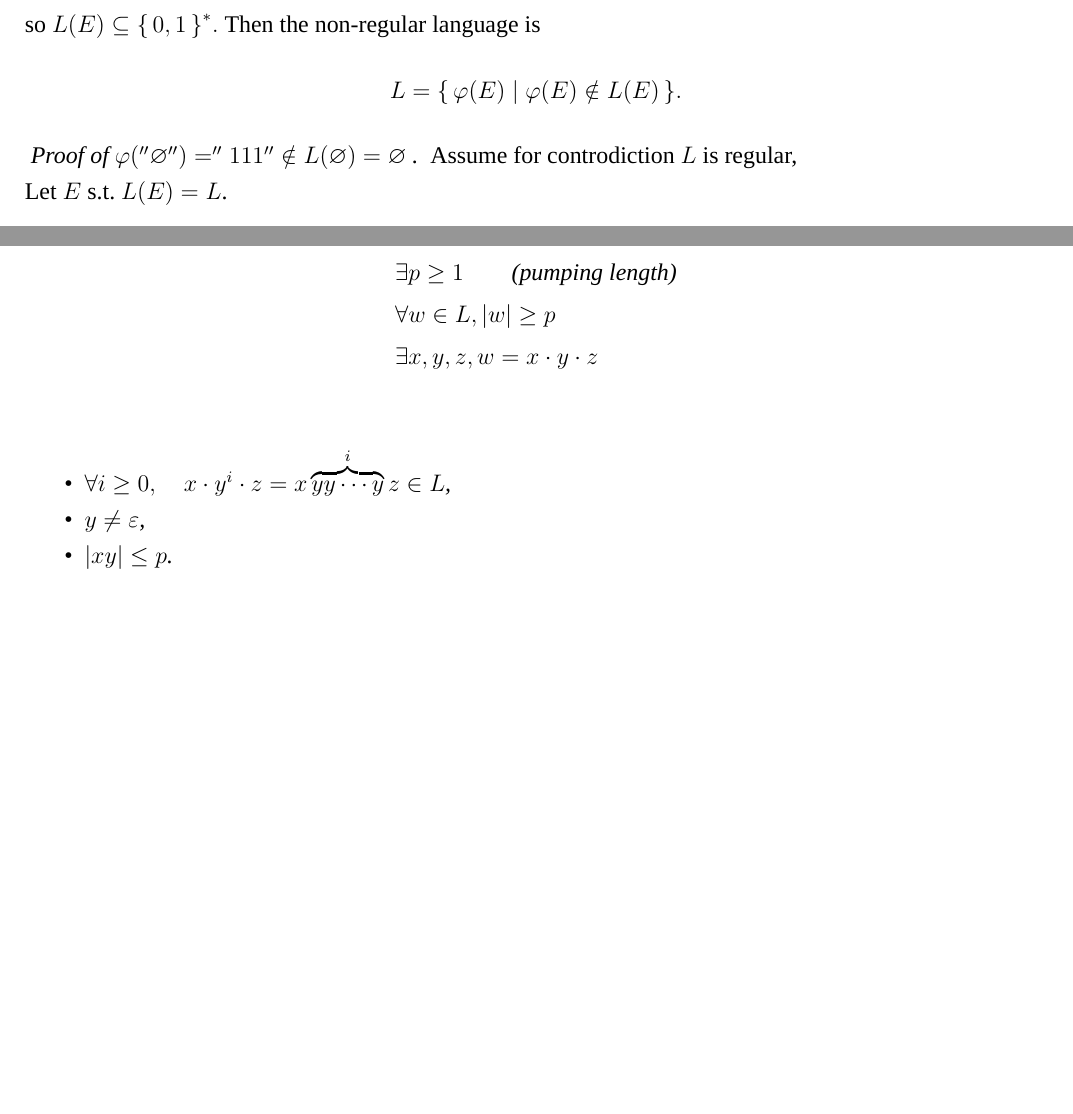
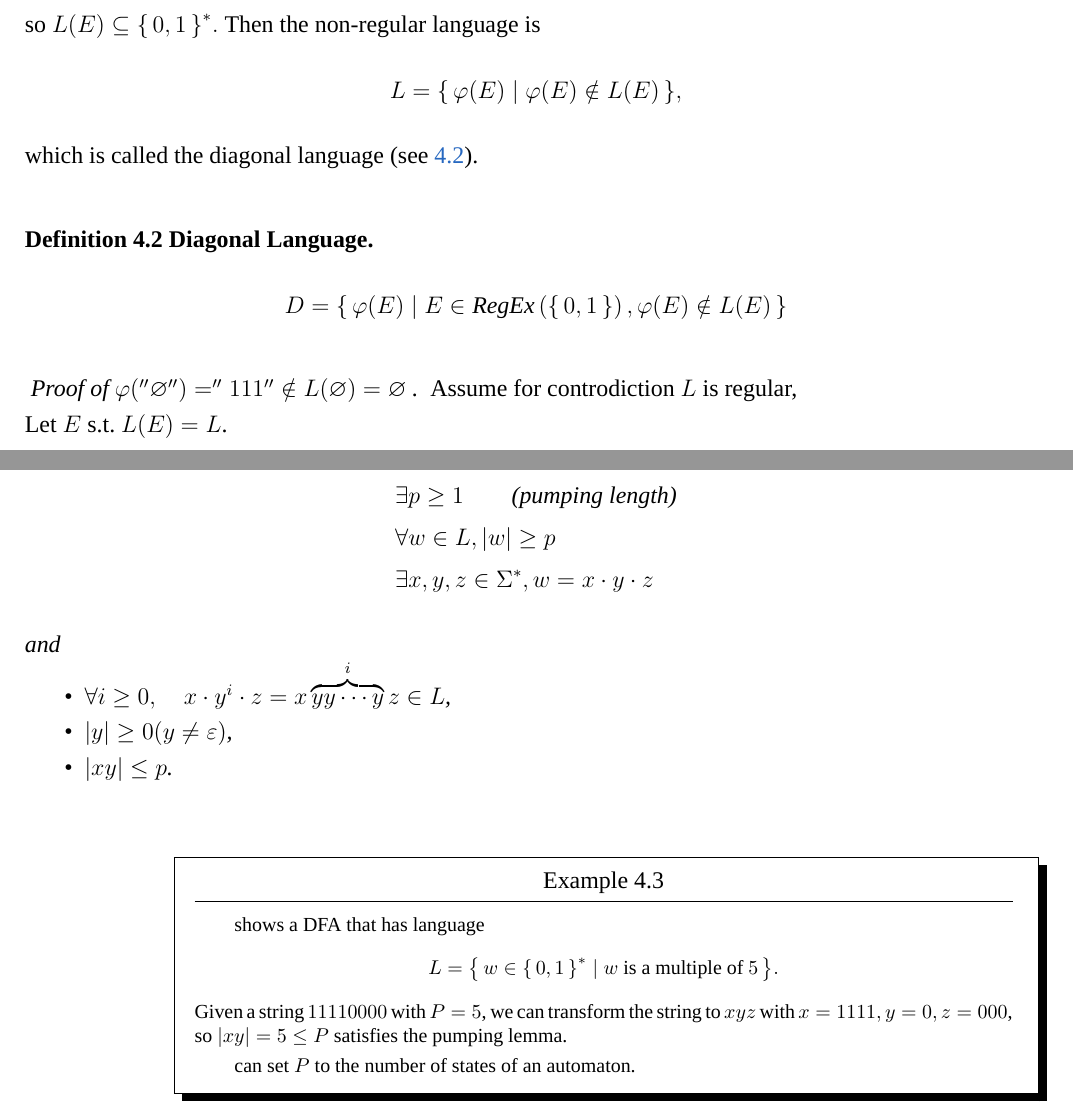
Before and after one commit to 404-NOT-FOUND/CSE105, a LaTeX document (Notes_CSE105.tex, which reads lec7.tex, lec8.tex): two parts of pages 16 and 17 of 17, joined at a grey line, cut so that both start at the same text, the shorter picture padded with empty space. Compiled offline with XeLaTeX; a missing font is replaced by an installed copy or a similar font.

Commit message:
lec8; needs editting

```diff
--- a/lec7.tex
+++ b/lec7.tex
@@ -32,8 +32,21 @@ L(E) \subseteq \set{0,1}^*.
 $
 Then the non-regular language is
 \[
-    L = \set{ \varphi(E) \mid \varphi(E) \notin L(E) }.
+    L = \set{ \varphi(E) \mid \varphi(E) \notin L(E) },
 \]
+which is called the diagonal language (see \autoref{def:diagonal_language}).
+
+\begin{definition}[Diagonal Language]
+    \label{def:diagonal_language}
+    \[
+        D = \set{
+            \varphi(E)
+            \mid
+            E \in \text{RegEx}\(\set{0,1}\) , \varphi(E) \notin L(E)
+        }
+    \]
+\end{definition}
+
 \begin{proof}[
     Proof of $\varphi(''\varnothing'') = ''111'' \notin L(\varnothing) = \varnothing$
 ]
@@ -55,8 +68,9 @@ In proving, we will first assume $P(L)$ and lead to controdiction.
     \begin{align*}
         &\exists p \ge 1 \qquad \text{(pumping length)}     \\
         &\forall w \in L, \abs{w} \ge p                     \\
-        &\exists x,y,z, w = x \cdot y \cdot z               \\
+        &\exists x,y,z \in \Sigma^*, w = x \cdot y \cdot z
     \end{align*}
+    and
     \begin{compactitem}
     \item
         $
@@ -65,7 +79,7 @@ In proving, we will first assume $P(L)$ and lead to controdiction.
         $,
     \item
         $
-        y \neq \varepsilon
+        \abs{y} \ge 0 ( y \neq \varepsilon )
         $,
     \item
         $
--- /dev/null
+++ b/lec8.tex
@@ -0,0 +1,13 @@
+
+\begin{example}[]
+    %% pic
+    shows a DFA that has language
+    \[
+        L = \set{ w \in \set{0,1}^* \mid w \text{ is a multiple of $5$} }
+    .\]
+    Given a string $11110000$ with $P = 5$,
+    we can transform the string to $xyz$ with $x=1111, y=0, z=000$,
+    so $\abs{xy} = 5 \le P$ satisfies the pumping lemma.
+
+    can set $P$ to the number of states of an automaton.
+\end{example}
```
Also changed, not shown: Notes_CSE105.tex (+1 -0 lines), lec6.tex (+3 -3 lines), Notes_CSE105.pdf, pics/mp/pumping_lemma-0.pdf (added), 1 other file.
